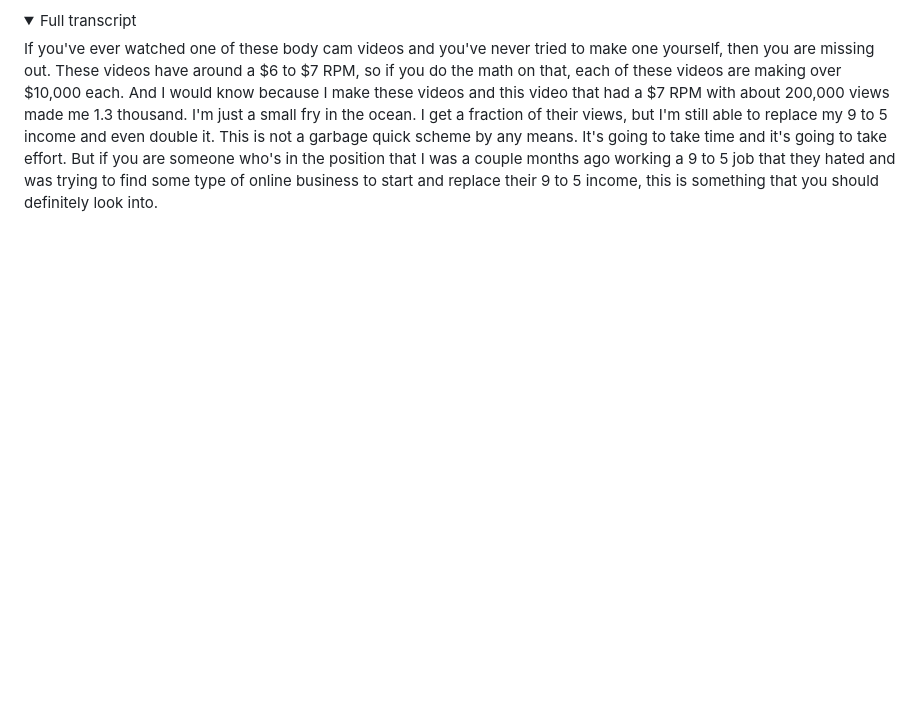
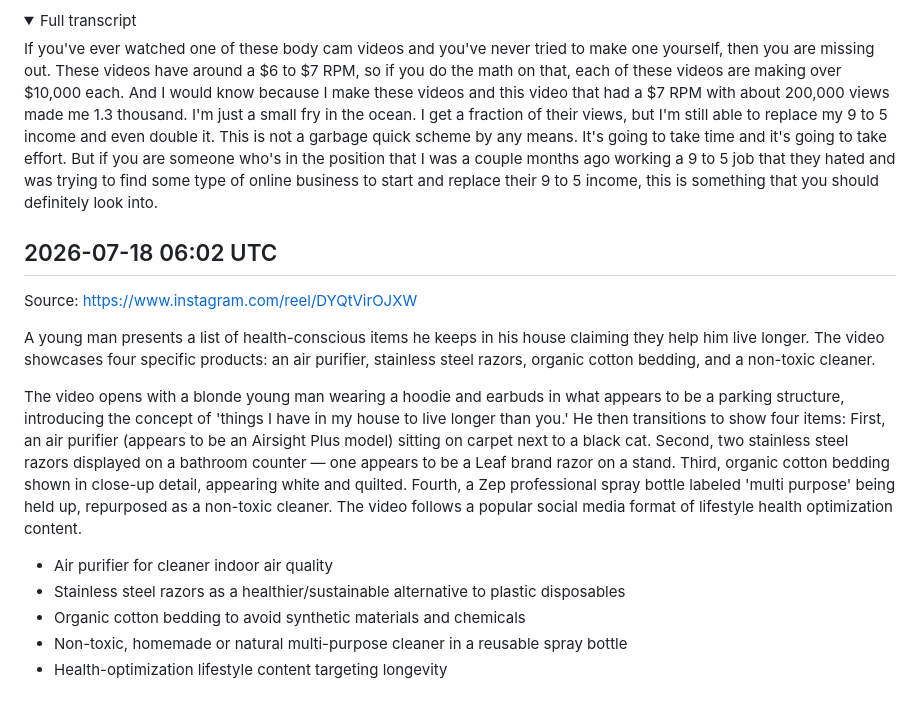
Before and after one commit to lucasjonsil-hue/video-analyzer, a Markdown page: notes/ideas.md, the part around the change. Drawn GitHub-style; folded sections open; blank space fills up the shorter version.

Commit message:
Add ideas note from video analysis

```diff
--- a/notes/ideas.md
+++ b/notes/ideas.md
@@ -238,3 +238,16 @@ The creator opens by showing a YouTube channel called 'Live Bodycam' with videos
 If you've ever watched one of these body cam videos and you've never tried to make one yourself, then you are missing out. These videos have around a $6 to $7 RPM, so if you do the math on that, each of these videos are making over $10,000 each. And I would know because I make these videos and this video that had a $7 RPM with about 200,000 views made me 1.3 thousand. I'm just a small fry in the ocean. I get a fraction of their views, but I'm still able to replace my 9 to 5 income and even double it. This is not a garbage quick scheme by any means. It's going to take time and it's going to take effort. But if you are someone who's in the position that I was a couple months ago working a 9 to 5 job that they hated and was trying to find some type of online business to start and replace their 9 to 5 income, this is something that you should definitely look into.
 
 </details>
+
+## 2026-07-18 06:02 UTC
+Source: https://www.instagram.com/reel/DYQtVirOJXW
+
+A young man presents a list of health-conscious items he keeps in his house claiming they help him live longer. The video showcases four specific products: an air purifier, stainless steel razors, organic cotton bedding, and a non-toxic cleaner.
+
+The video opens with a blonde young man wearing a hoodie and earbuds in what appears to be a parking structure, introducing the concept of 'things I have in my house to live longer than you.' He then transitions to show four items: First, an air purifier (appears to be an Airsight Plus model) sitting on carpet next to a black cat. Second, two stainless steel razors displayed on a bathroom counter — one appears to be a Leaf brand razor on a stand. Third, organic cotton bedding shown in close-up detail, appearing white and quilted. Fourth, a Zep professional spray bottle labeled 'multi purpose' being held up, repurposed as a non-toxic cleaner. The video follows a popular social media format of lifestyle health optimization content.
+
+- Air purifier for cleaner indoor air quality
+- Stainless steel razors as a healthier/sustainable alternative to plastic disposables
+- Organic cotton bedding to avoid synthetic materials and chemicals
+- Non-toxic, homemade or natural multi-purpose cleaner in a reusable spray bottle
+- Health-optimization lifestyle content targeting longevity
```
